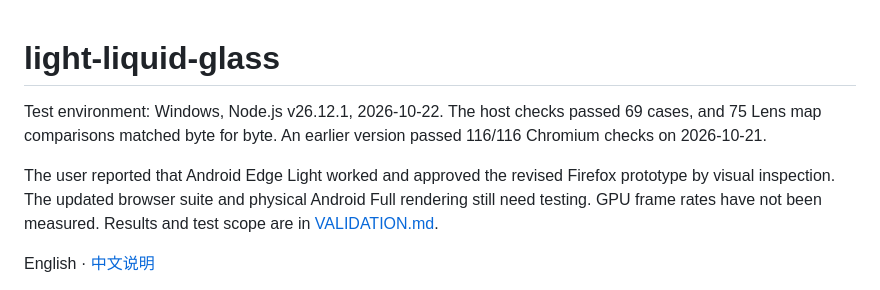
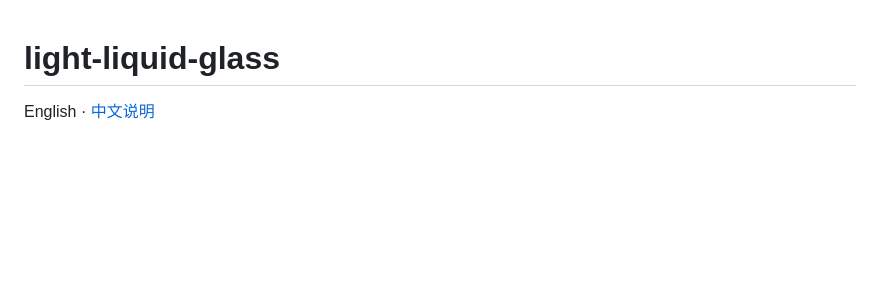
Before and after one commit to imx123/light-liquid-glass, a Markdown page: README.md, the part around the change. Rendered like a GitHub page; blank space fills up the shorter version.

Commit message:
Update README to remove old test information
Removed outdated test environment details and user feedback.

```diff
--- a/README.md
+++ b/README.md
@@ -1,8 +1,4 @@
 # light-liquid-glass
-
-Test environment: Windows, Node.js v26.12.1, 2026-10-22. The host checks passed 69 cases, and 75 Lens map comparisons matched byte for byte. An earlier version passed 116/116 Chromium checks on 2026-10-21.
-
-The user reported that Android Edge Light worked and approved the revised Firefox prototype by visual inspection. The updated browser suite and physical Android Full rendering still need testing. GPU frame rates have not been measured. Results and test scope are in [VALIDATION.md](demo/VALIDATION.md).
 
 English · [中文说明](README.zh-CN.md)
 
```
